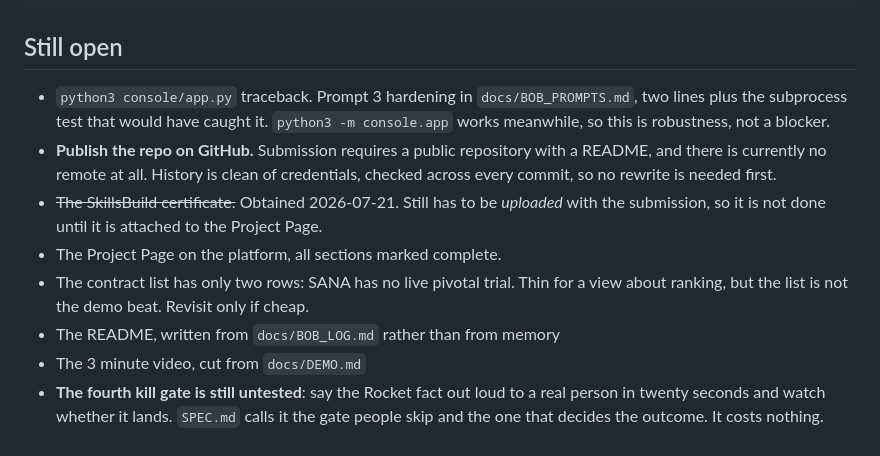
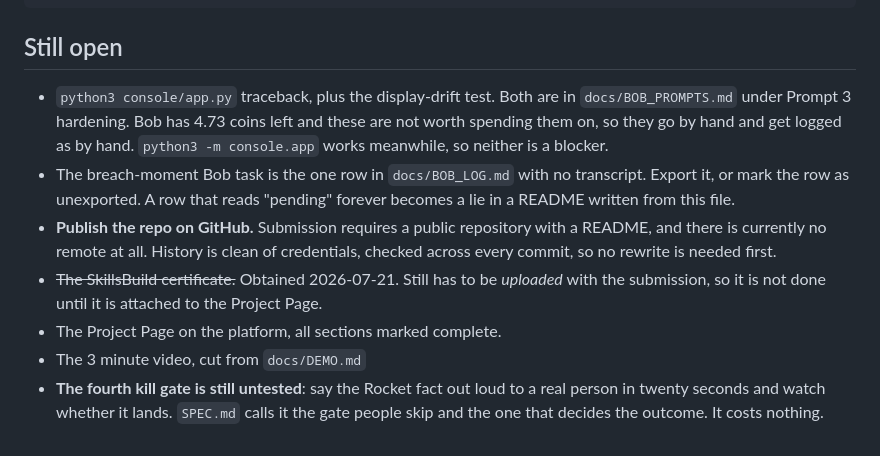
Before and after one commit to kristenharim/catalyst-integrity-desk, a Markdown page: docs/STATUS.md, the part around the change. GitHub-like rendering.

Commit message:
Prune the stale open items

```diff
--- a/docs/STATUS.md
+++ b/docs/STATUS.md
@@ -309,18 +309,19 @@ grep -oE '(WATSONX_[A-Z_]+)=[^.<"\ ]{6,}' docs/bob-sessions/*.json
 
 ## Still open
 
-- `python3 console/app.py` traceback. Prompt 3 hardening in `docs/BOB_PROMPTS.md`,
-  two lines plus the subprocess test that would have caught it. `python3 -m
-  console.app` works meanwhile, so this is robustness, not a blocker.
+- `python3 console/app.py` traceback, plus the display-drift test. Both are in
+  `docs/BOB_PROMPTS.md` under Prompt 3 hardening. Bob has 4.73 coins left and these
+  are not worth spending them on, so they go by hand and get logged as by hand.
+  `python3 -m console.app` works meanwhile, so neither is a blocker.
+- The breach-moment Bob task is the one row in `docs/BOB_LOG.md` with no transcript.
+  Export it, or mark the row as unexported. A row that reads "pending" forever
+  becomes a lie in a README written from this file.
 - **Publish the repo on GitHub.** Submission requires a public repository with a
   README, and there is currently no remote at all. History is clean of
   credentials, checked across every commit, so no rewrite is needed first.
 - ~~The SkillsBuild certificate.~~ Obtained 2026-07-21. Still has to be *uploaded* with
   the submission, so it is not done until it is attached to the Project Page.
 - The Project Page on the platform, all sections marked complete.
-- The contract list has only two rows: SANA has no live pivotal trial. Thin for a
-  view about ranking, but the list is not the demo beat. Revisit only if cheap.
-- The README, written from `docs/BOB_LOG.md` rather than from memory
 - The 3 minute video, cut from `docs/DEMO.md`
 - **The fourth kill gate is still untested**: say the Rocket fact out loud to a
   real person in twenty seconds and watch whether it lands. `SPEC.md` calls it the
```
